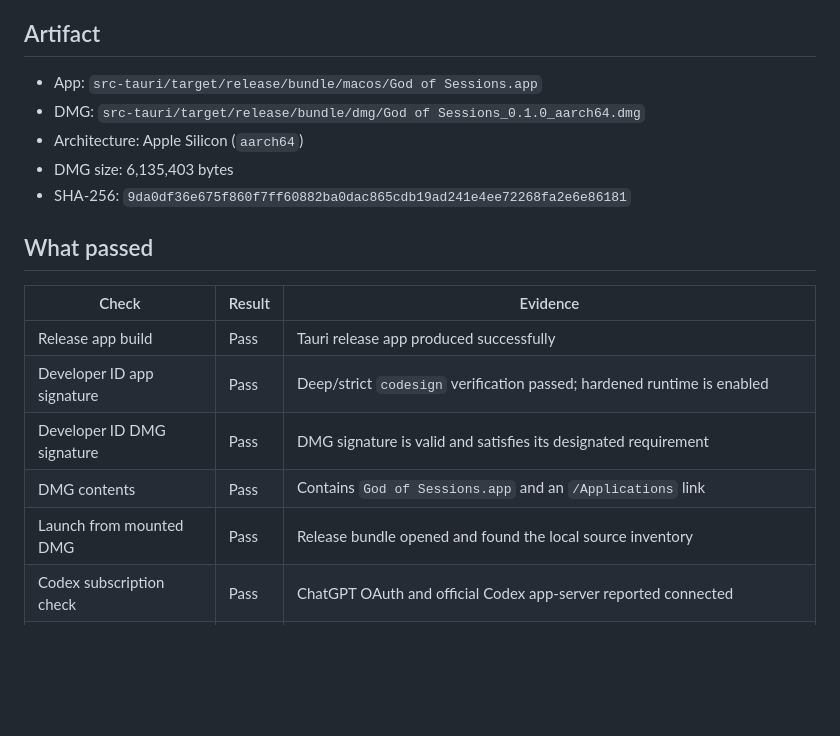
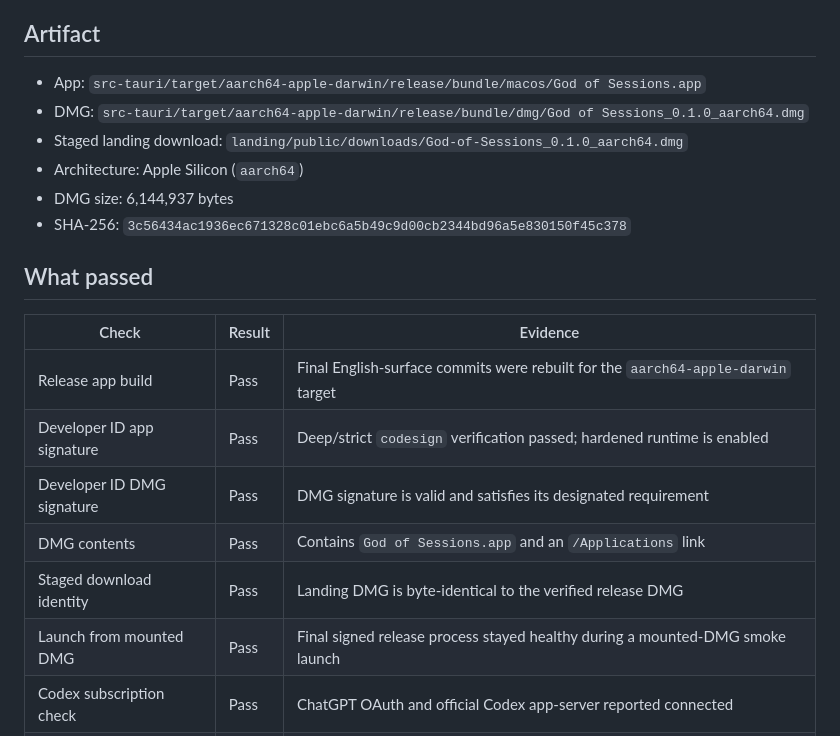
Before and after one commit to tumblecat44/godofsessions, a Markdown page: docs/launch/install-readiness.md, the part around the change. Drawn GitHub-style; blank space fills up the shorter version.

Commit message:
docs: record final signed alpha artifact

```diff
--- a/docs/launch/install-readiness.md
+++ b/docs/launch/install-readiness.md
@@ -11,23 +11,26 @@ public Mac download yet.
 ## Artifact
 
 - App:
-  `src-tauri/target/release/bundle/macos/God of Sessions.app`
+  `src-tauri/target/aarch64-apple-darwin/release/bundle/macos/God of Sessions.app`
 - DMG:
-  `src-tauri/target/release/bundle/dmg/God of Sessions_0.1.0_aarch64.dmg`
+  `src-tauri/target/aarch64-apple-darwin/release/bundle/dmg/God of Sessions_0.1.0_aarch64.dmg`
+- Staged landing download:
+  `landing/public/downloads/God-of-Sessions_0.1.0_aarch64.dmg`
 - Architecture: Apple Silicon (`aarch64`)
-- DMG size: 6,135,403 bytes
+- DMG size: 6,144,937 bytes
 - SHA-256:
-  `9da0df36e675f860f7ff60882ba0dac865cdb19ad241e4ee72268fa2e6e86181`
+  `3c56434ac1936ec671328c01ebc6a5b49c9d00cb2344bd96a5e830150f45c378`
 
 ## What passed
 
 | Check | Result | Evidence |
 | --- | --- | --- |
-| Release app build | Pass | Tauri release app produced successfully |
+| Release app build | Pass | Final English-surface commits were rebuilt for the `aarch64-apple-darwin` target |
 | Developer ID app signature | Pass | Deep/strict `codesign` verification passed; hardened runtime is enabled |
 | Developer ID DMG signature | Pass | DMG signature is valid and satisfies its designated requirement |
 | DMG contents | Pass | Contains `God of Sessions.app` and an `/Applications` link |
-| Launch from mounted DMG | Pass | Release bundle opened and found the local source inventory |
+| Staged download identity | Pass | Landing DMG is byte-identical to the verified release DMG |
+| Launch from mounted DMG | Pass | Final signed release process stayed healthy during a mounted-DMG smoke launch |
 | Codex subscription check | Pass | ChatGPT OAuth and official Codex app-server reported connected |
 | Claude subscription check | Pass | Claude.ai Max and official Claude Code CLI reported connected |
 | Session discovery | Pass | Release launch discovered all six configured sources; the tested machine showed 703 normalized sessions |
```
